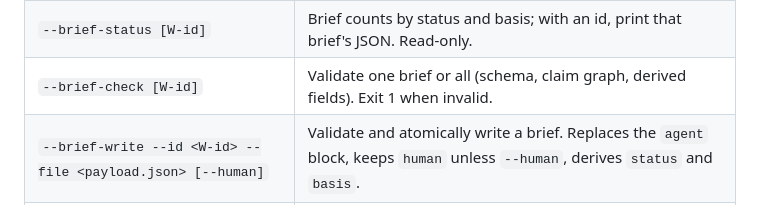
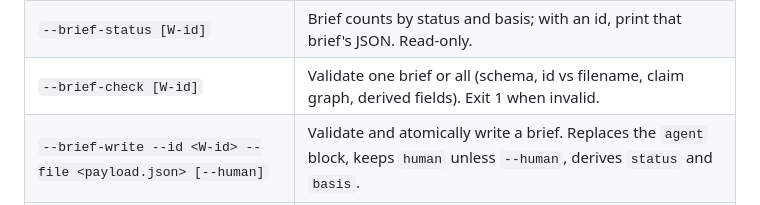
Before and after one commit to jgsystemsconsulting/jgs-lit-memory, a Markdown page: README.md, the part around the change. Drawn GitHub-style.

Commit message:
docs: p12 name id vs filename on README brief-check

```diff
--- a/README.md
+++ b/README.md
@@ -136,7 +136,7 @@ Direct script use, one resolution verb per invocation:
 | `--check` | Live smoke test of the four endpoint forms. |
 | `--enrich-pending` | List briefs awaiting enrichment: `pending` and `partial` as JSONL rows; unreadable files are labeled `invalid`. Read-only. |
 | `--brief-status [W-id]` | Brief counts by status and basis; with an id, print that brief's JSON. Read-only. |
-| `--brief-check [W-id]` | Validate one brief or all (schema, claim graph, derived fields). Exit 1 when invalid. |
+| `--brief-check [W-id]` | Validate one brief or all (schema, id vs filename, claim graph, derived fields). Exit 1 when invalid. |
 | `--brief-write --id <W-id> --file <payload.json> [--human]` | Validate and atomically write a brief. Replaces the `agent` block, keeps `human` unless `--human`, derives `status` and `basis`. |
 | `--brief-restub --id <W-id>` | Reset the brief's agent shell and enrich stamps to pending. Keeps `human`. |
 
```
